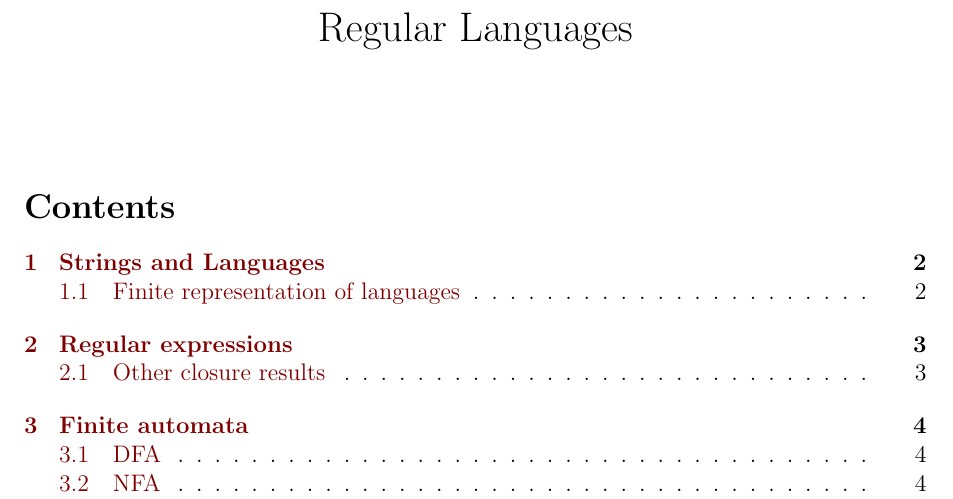
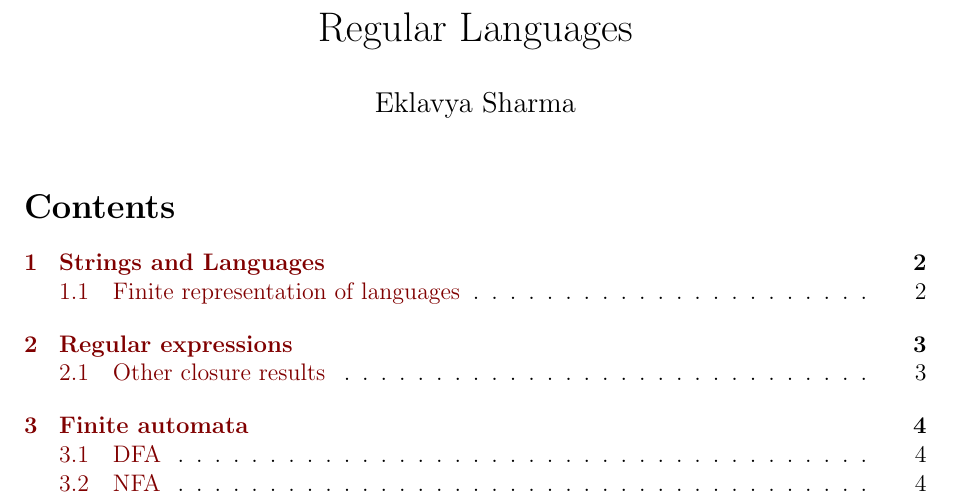
Before and after one commit to sharmaeklavya2/notes-source, a LaTeX document (src/theory-of-computing/regular-languages.tex, which reads header.tex): part of page 1 of 11, cut so that both start at the same text. Compiled offline with pdfLaTeX.

Commit message:
template: Add author

```diff
--- a/header.tex
+++ b/header.tex
@@ -46,4 +46,6 @@
 \bibliography{bibdb}
 }
 
+\author{Eklavya Sharma}
+
 \date{}
```
